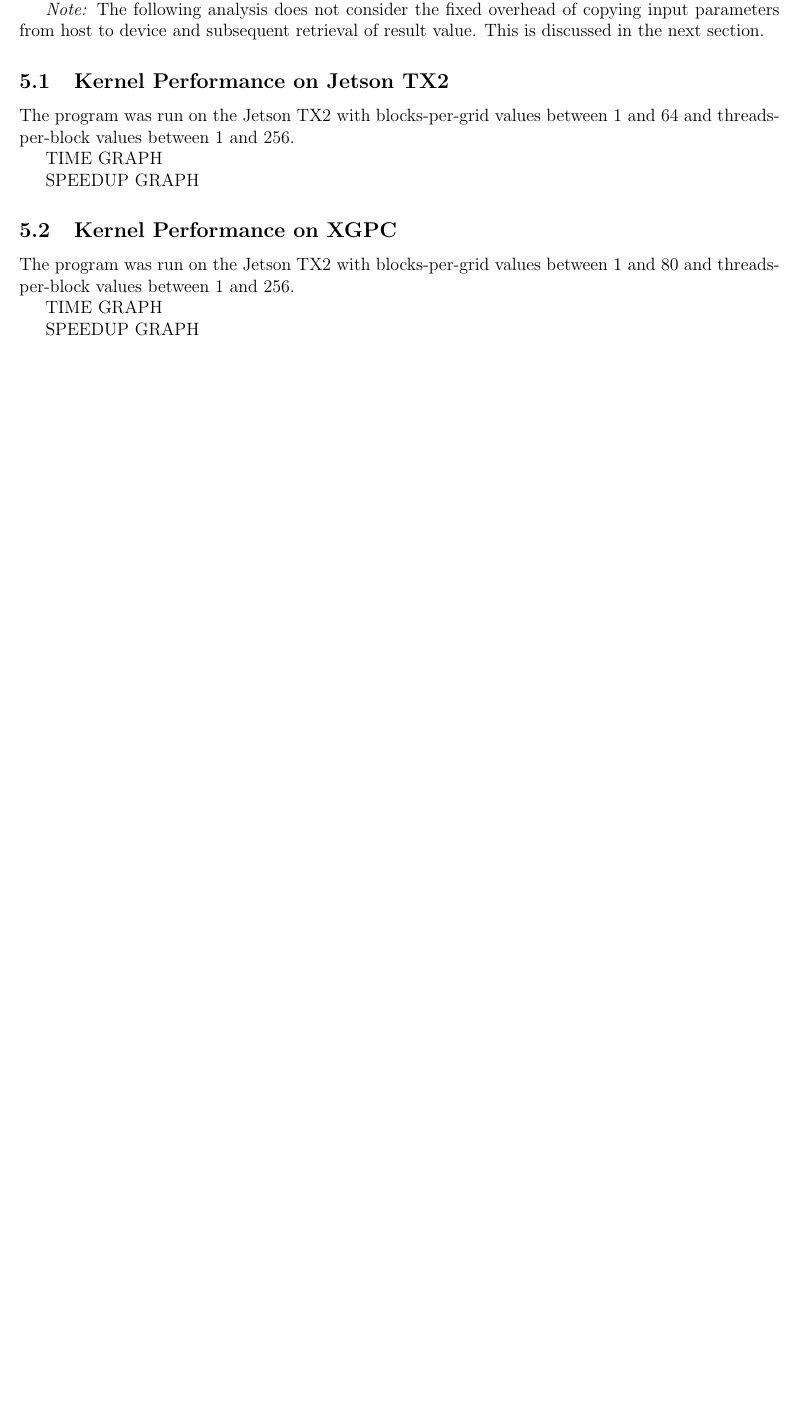
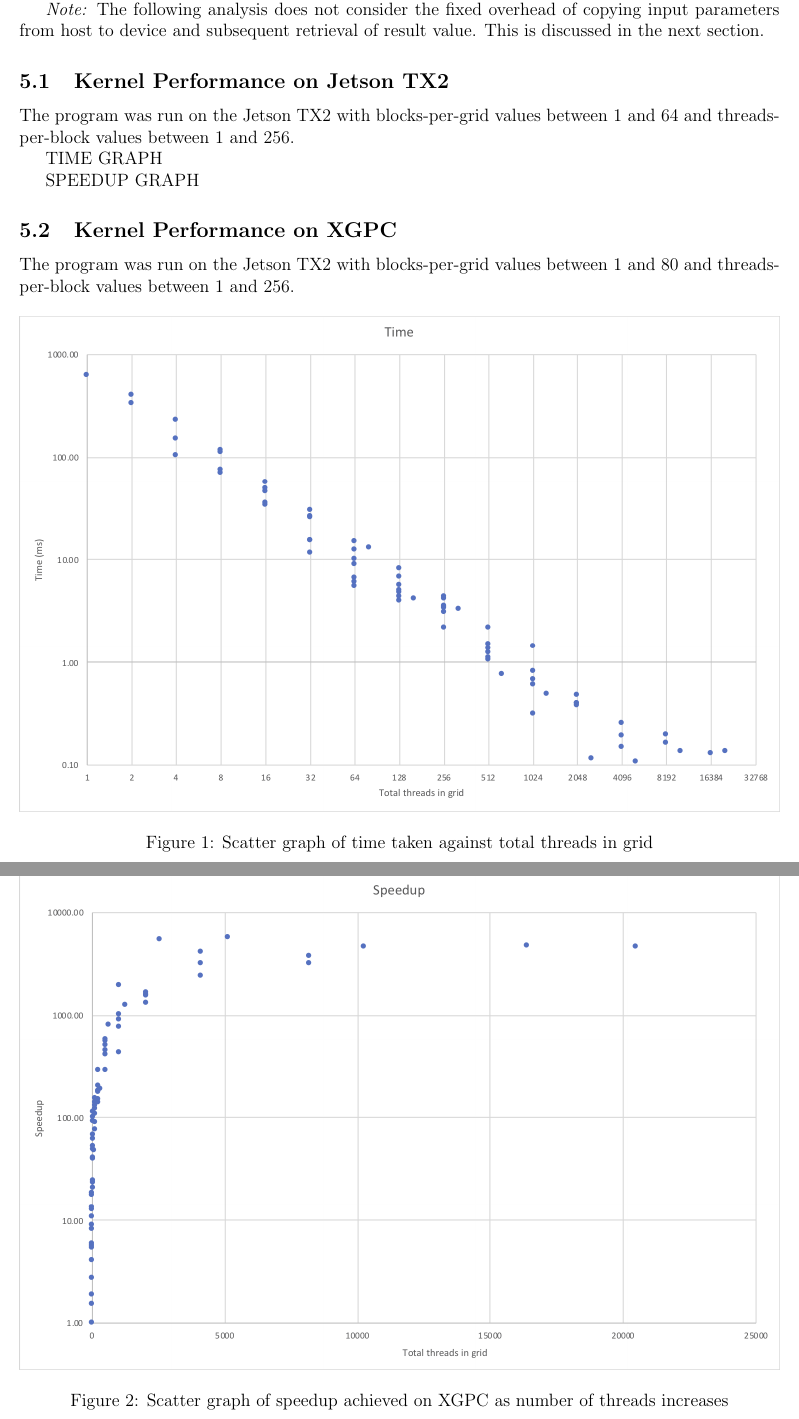
Before and after one commit to tuesmiddt/cs3210-assignment-2, a LaTeX problem sheet (Report/cs3210-assignment1-report.tex): part of page 3 of 4 before the commit and two parts of pages 3 and 4 of 5 after it, the two joined at a grey line, cut so that both start at the same text, the shorter picture padded with empty space. Compiled offline with pdfLaTeX.

Commit message:
Fix capitalisation and add xgpc graph

```diff
--- a/Report/cs3210-assignment1-report.tex
+++ b/Report/cs3210-assignment1-report.tex
@@ -126,9 +126,15 @@ SPEEDUP GRAPH
 \subsection{Kernel Performance on XGPC}
 The program was run on the Jetson TX2 with blocks-per-grid values between 1 and 80 and threads-per-block values between 1 and 256.
 
-TIME GRAPH
+\begin{center}
+  \includegraphics[width=\linewidth]{xgpc-time}
+  \captionof{figure}{Scatter graph of time taken against total threads in grid}
+\end{center}
 
-SPEEDUP GRAPH
+\begin{center}
+  \includegraphics[width=\linewidth]{xgpc-speedup}
+  \captionof{figure}{Scatter graph of speedup achieved on XGPC as number of threads increases}
+\end{center}
 
 \subsection{Discussion}
 We observe from the results above that in general, the program becomes faster when the number of total threads increases. This trend can be attributed to the following reasons:
```
Also changed, not shown: Report/cs3210-assignment1-report.pdf, Report/xgpc-speedup.png (added), Report/xgpc-time.png (added), Report/cs3210-assignment1-report.tex (4 more changed lines).
